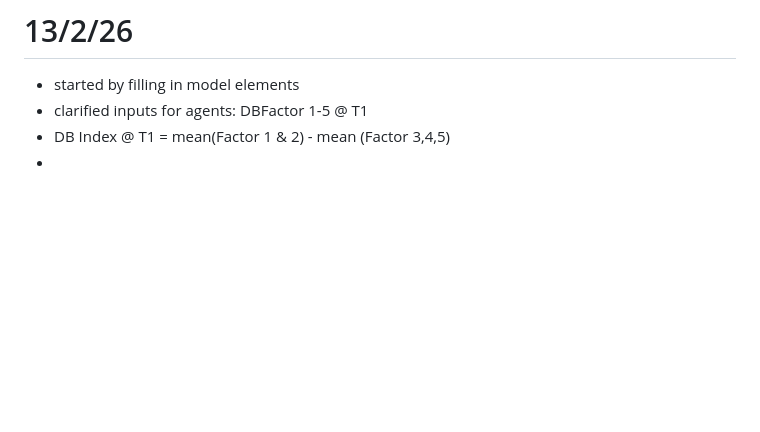
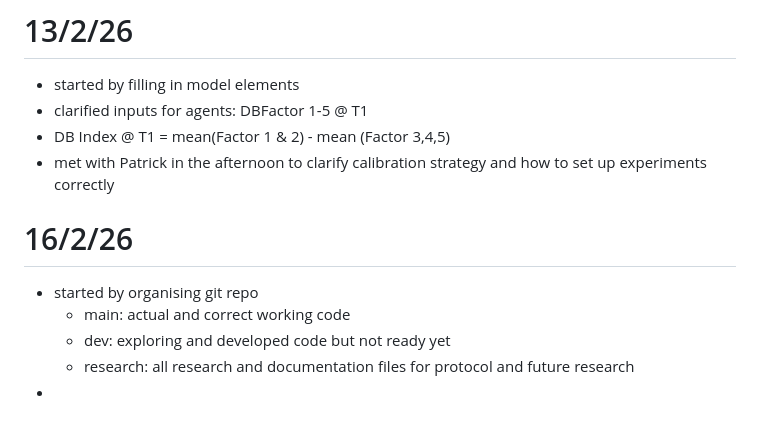
Before and after one commit to NomNom-tk/AGROPT-MODEL, a Markdown page: daily-activ/planning-and-daily.md, the part around the change. Rendered like a GitHub page; blank space fills up the shorter version.

Commit message:
test update for research

```diff
--- a/daily-activ/planning-and-daily.md
+++ b/daily-activ/planning-and-daily.md
@@ -95,4 +95,11 @@ structure (in gama there is no compartmentalization of global variables, loads i
 - started by filling in model elements
 - clarified inputs for agents: DBFactor 1-5 @ T1
 - DB Index @ T1 = mean(Factor 1 & 2) - mean (Factor 3,4,5)
+- met with Patrick in the afternoon to clarify calibration strategy and how to set up experiments correctly
+
+# 16/2/26
+- started by organising git repo
+    - main: actual and correct working code
+    - dev: exploring and developed code but not ready yet
+    - research: all research and documentation files for protocol and future research
 -
```
